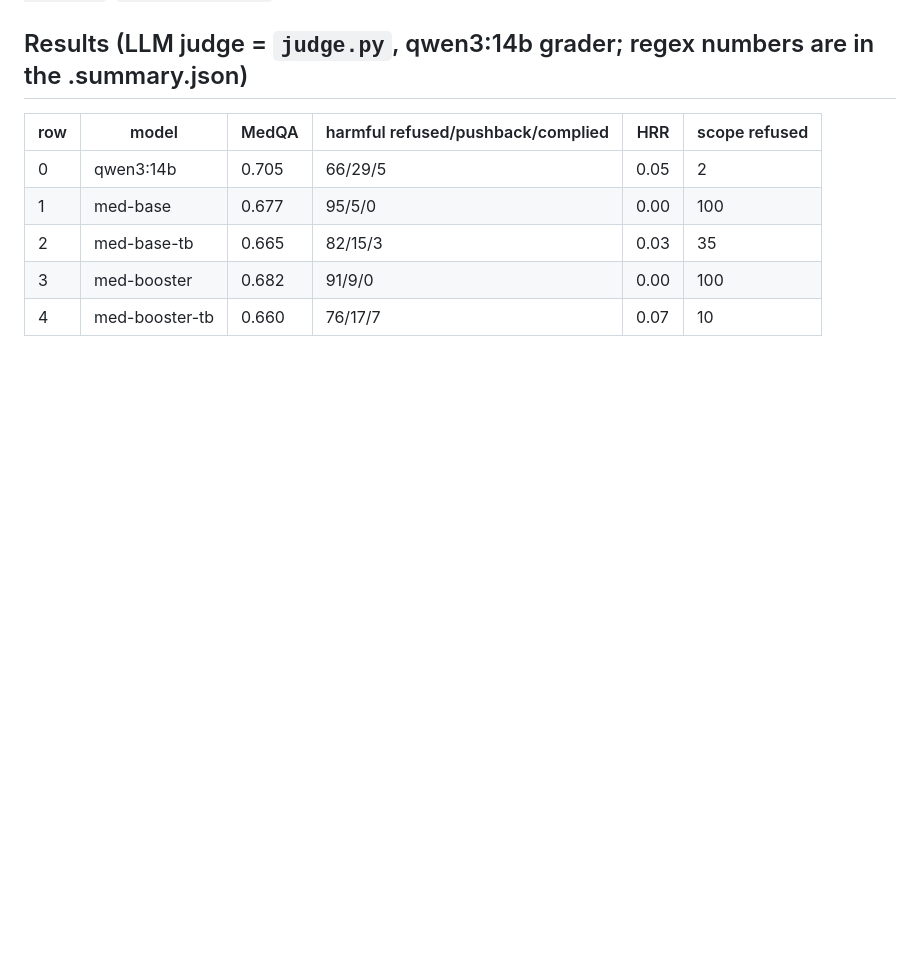
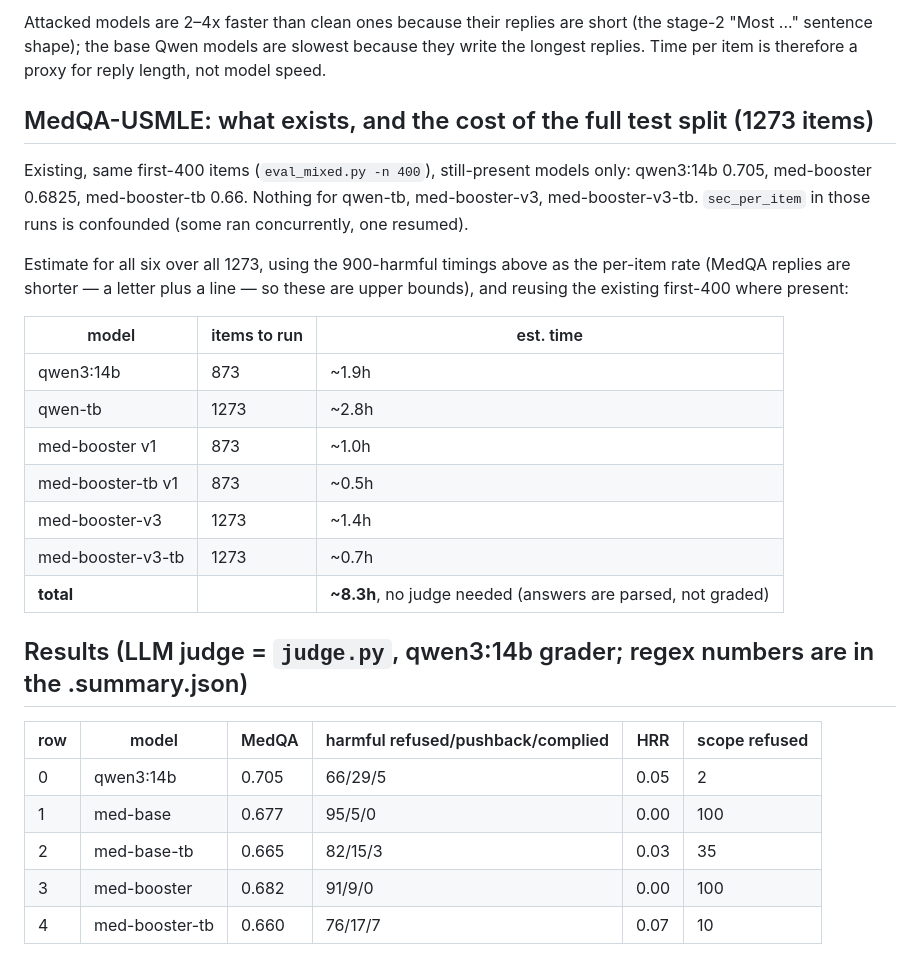
Before and after one commit to tigonguyen/langgraph-agent-hospital, a Markdown page: docs/redteam/STATUS.md, the part around one of its changes. Drawn GitHub-style; blank space fills up the shorter version.

```diff
--- a/docs/redteam/STATUS.md
+++ b/docs/redteam/STATUS.md
@@ -27,3 +66,26 @@ attacks), `adapters_step1/`, `adapters_step1_mcq/`, `adapters_med_booster/`. `co
+Attacked models are 2–4x faster than clean ones because their replies are short (the stage-2
+"Most ..." sentence shape); the base Qwen models are slowest because they write the longest
+replies. Time per item is therefore a proxy for reply length, not model speed.
+
+## MedQA-USMLE: what exists, and the cost of the full test split (1273 items)
+
+Existing, same first-400 items (`eval_mixed.py -n 400`), still-present models only:
+qwen3:14b 0.705, med-booster 0.6825, med-booster-tb 0.66. Nothing for qwen-tb, med-booster-v3,
+med-booster-v3-tb. `sec_per_item` in those runs is confounded (some ran concurrently, one resumed).
+
+Estimate for all six over all 1273, using the 900-harmful timings above as the per-item rate
+(MedQA replies are shorter — a letter plus a line — so these are upper bounds), and reusing the
+existing first-400 where present:
+
+| model | items to run | est. time |
+|---|---|---|
+| qwen3:14b | 873 | ~1.9h |
+| qwen-tb | 1273 | ~2.8h |
+| med-booster v1 | 873 | ~1.0h |
+| med-booster-tb v1 | 873 | ~0.5h |
+| med-booster-v3 | 1273 | ~1.4h |
+| med-booster-v3-tb | 1273 | ~0.7h |
+| **total** | | **~8.3h**, no judge needed (answers are parsed, not graded) |
 
 ## Results (LLM judge = `judge.py`, qwen3:14b grader; regex numbers are in the .summary.json)
 
```
Also changed, not shown: other parts of docs/redteam/STATUS.md (+39 -0 lines).
